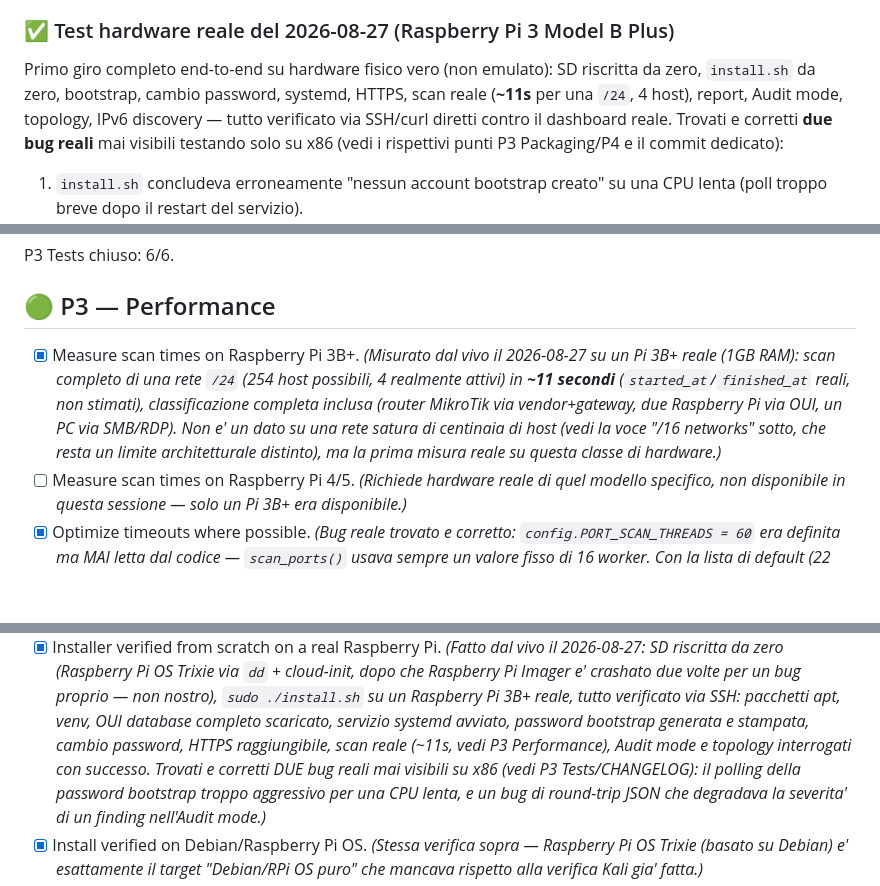
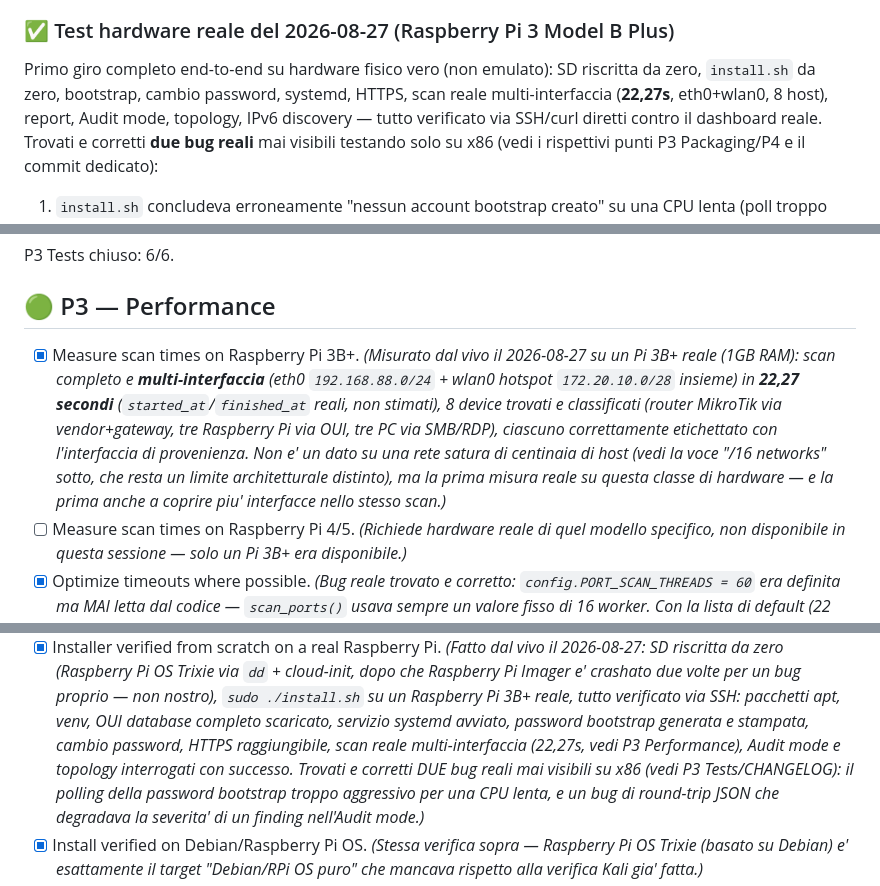
Before and after one commit to Scorp1oner0/raspiscanner, a Markdown page: TODO.md, 3 parts joined by grey strips. GitHub-like rendering; blank space fills up the shorter version.

Commit message:
Usa lo scan multi-interfaccia (8 device, 22,27s) come misura di riferimento
  Sostituisce ovunque il riferimento al primo
  scan reale sul Pi 3B+ (solo eth0, 4 device, ~11s) con l'ultimo scan
  salvato della stessa sessione di test (id=4: eth0+wlan0 insieme, 8
  device, 22,27 secondi) — piu' rappresentativo perche' copre anche la
  scansione multi-interfaccia, non solo una singola rete.

  Nessuna modifica al codice. 458 test, nessuna regressione.

```diff
--- a/TODO.md
+++ b/TODO.md
@@ -38,8 +38,8 @@ originally sequenced — see the P4 section header for the full note.
 
 Primo giro completo end-to-end su hardware fisico vero (non emulato):
 SD riscritta da zero, `install.sh` da zero, bootstrap, cambio password,
-systemd, HTTPS, scan reale (**~11s** per una `/24`, 4 host), report,
-Audit mode, topology, IPv6 discovery — tutto verificato via SSH/curl
+systemd, HTTPS, scan reale multi-interfaccia (**22,27s**, eth0+wlan0, 8
+host), report, Audit mode, topology, IPv6 discovery — tutto verificato via SSH/curl
 diretti contro il dashboard reale. Trovati e corretti **due bug reali**
 mai visibili testando solo su x86 (vedi i rispettivi punti P3
 Packaging/P4 e il commit dedicato):
@@ -313,15 +313,17 @@ P3 Tests chiuso: 6/6.
 ## 🟢 P3 — Performance
 
 - [x] Measure scan times on Raspberry Pi 3B+. *(Misurato dal vivo il
-      2026-08-27 su un Pi 3B+ reale (1GB RAM): scan completo di una
-      rete `/24` (254 host possibili, 4 realmente attivi) in **~11
-      secondi** (`started_at`/`finished_at` reali, non stimati),
-      classificazione completa inclusa (router MikroTik via
-      vendor+gateway, due Raspberry Pi via OUI, un PC via SMB/RDP).
-      Non e' un dato su una rete satura di centinaia di host (vedi la
-      voce "/16 networks" sotto, che resta un limite architetturale
-      distinto), ma la prima misura reale su questa classe di
-      hardware.)*
+      2026-08-27 su un Pi 3B+ reale (1GB RAM): scan completo e
+      **multi-interfaccia** (eth0 `192.168.88.0/24` + wlan0 hotspot
+      `172.20.10.0/28` insieme) in **22,27 secondi**
+      (`started_at`/`finished_at` reali, non stimati), 8 device trovati
+      e classificati (router MikroTik via vendor+gateway, tre Raspberry
+      Pi via OUI, tre PC via SMB/RDP), ciascuno correttamente etichettato
+      con l'interfaccia di provenienza. Non e' un dato su una rete
+      satura di centinaia di host (vedi la voce "/16 networks" sotto,
+      che resta un limite architetturale distinto), ma la prima misura
+      reale su questa classe di hardware — e la prima anche a coprire
+      piu' interfacce nello stesso scan.)*
 - [ ] Measure scan times on Raspberry Pi 4/5. *(Richiede hardware reale
       di quel modello specifico, non disponibile in questa sessione —
       solo un Pi 3B+ era disponibile.)*
@@ -463,8 +465,8 @@ P3 Reporting chiuso: 7/7.
       su un Raspberry Pi 3B+ reale, tutto verificato via SSH: pacchetti
       apt, venv, OUI database completo scaricato, servizio systemd
       avviato, password bootstrap generata e stampata, cambio password,
-      HTTPS raggiungibile, scan reale (~11s, vedi P3 Performance), Audit
-      mode e topology interrogati con successo. Trovati e corretti DUE
+      HTTPS raggiungibile, scan reale multi-interfaccia (22,27s, vedi P3
+      Performance), Audit mode e topology interrogati con successo. Trovati e corretti DUE
       bug reali mai visibili su x86 (vedi P3 Tests/CHANGELOG): il
       polling della password bootstrap troppo aggressivo per una CPU
       lenta, e un bug di round-trip JSON che degradava la severita' di
```
Also changed, not shown: other parts of TODO.md (+2 -2 lines), README.md (+3 -3 lines).
